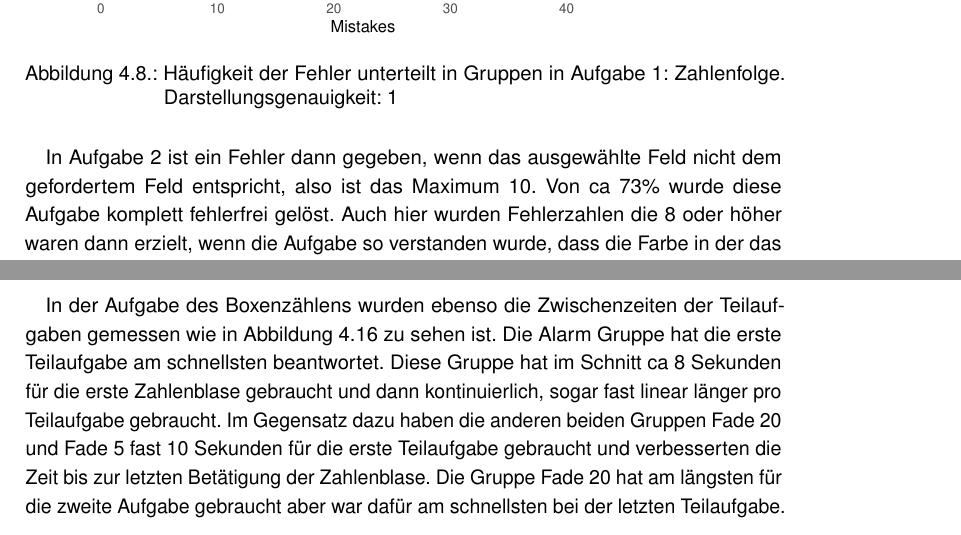
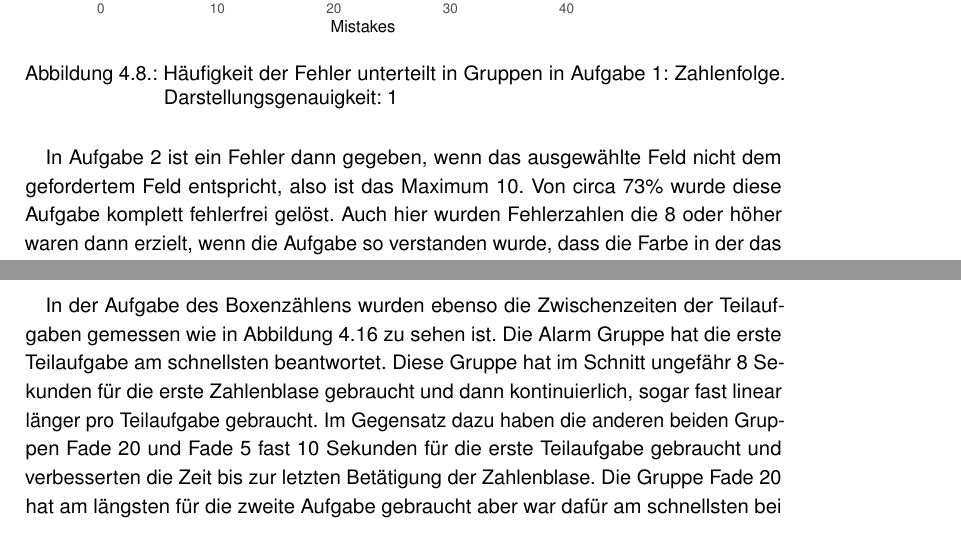
Before and after one commit to tlahmann/mci-af, a LaTeX thesis (MCI-Resync-Documentation.tex, which reads chapters/52Results.tex): two parts of pages 37 and 44 of 75, joined at a grey line, cut so that both start at the same text. Compiled offline with pdfLaTeX.

Commit message:
Fix typos and wording

```diff
--- a/chapters/52Results.tex
+++ b/chapters/52Results.tex
@@ -98,7 +98,7 @@ Aus der Gruppe Fade 5 haben am Meisten mit 0 Fehlern abgeschnitten. Die schlecht
 \end{figure}
 
 In Aufgabe 2 ist ein Fehler dann gegeben, wenn das ausgewählte Feld nicht dem gefordertem Feld entspricht, also ist das Maximum 10.
-Von ca 73\% wurde diese Aufgabe komplett fehlerfrei gelöst.
+Von circa 73\% wurde diese Aufgabe komplett fehlerfrei gelöst.
 Auch hier wurden Fehlerzahlen die 8 oder höher waren dann erzielt, wenn die Aufgabe so verstanden wurde, dass die Farbe in der das Wort geschrieben stand gewählt wurde.
 Aus Abbildung~\ref{fig:matchingMistakeHistogram} ist deutlich ablesbar, dass aus den Gruppen Alarm und Fade 5 gleich viele Fehler gemacht haben. Bis auf ein paar Probanden die die Aufgabe nicht komplett richtig bearbeitet haben weißt die dritte Gruppe Fade 20 keine Unterschiede auf.
 
@@ -174,7 +174,7 @@ Bei Aufgabe 2 wurden die Zwischenschritte der einzelnen Teilaufgaben ebenso anal
 	\label{fig:timeTask2}
 \end{figure}
 
-In der Aufgabe des Boxenzählens wurden ebenso die Zwischenzeiten der Teilaufgaben gemessen wie in Abbildung~\ref{fig:timeTask3} zu sehen ist. Die Alarm Gruppe hat die erste Teilaufgabe am schnellsten beantwortet. Diese Gruppe hat im Schnitt ca 8 Sekunden für die erste Zahlenblase gebraucht und dann kontinuierlich, sogar fast linear länger pro Teilaufgabe gebraucht. Im Gegensatz dazu haben die anderen beiden Gruppen Fade 20 und Fade 5 fast 10 Sekunden für die erste Teilaufgabe gebraucht und verbesserten die Zeit bis zur letzten Betätigung der Zahlenblase. Die Gruppe Fade 20 hat am längsten für die zweite Aufgabe gebraucht aber war dafür am schnellsten bei der letzten Teilaufgabe.
+In der Aufgabe des Boxenzählens wurden ebenso die Zwischenzeiten der Teilaufgaben gemessen wie in Abbildung~\ref{fig:timeTask3} zu sehen ist. Die Alarm Gruppe hat die erste Teilaufgabe am schnellsten beantwortet. Diese Gruppe hat im Schnitt ungefähr  8 Sekunden für die erste Zahlenblase gebraucht und dann kontinuierlich, sogar fast linear länger pro Teilaufgabe gebraucht. Im Gegensatz dazu haben die anderen beiden Gruppen Fade 20 und Fade 5 fast 10 Sekunden für die erste Teilaufgabe gebraucht und verbesserten die Zeit bis zur letzten Betätigung der Zahlenblase. Die Gruppe Fade 20 hat am längsten für die zweite Aufgabe gebraucht aber war dafür am schnellsten bei der letzten Teilaufgabe.
 
 \begin{figure}[H]
 	\centering
```
Also changed, not shown: chapters/52Results.tex (4 more changed lines).
